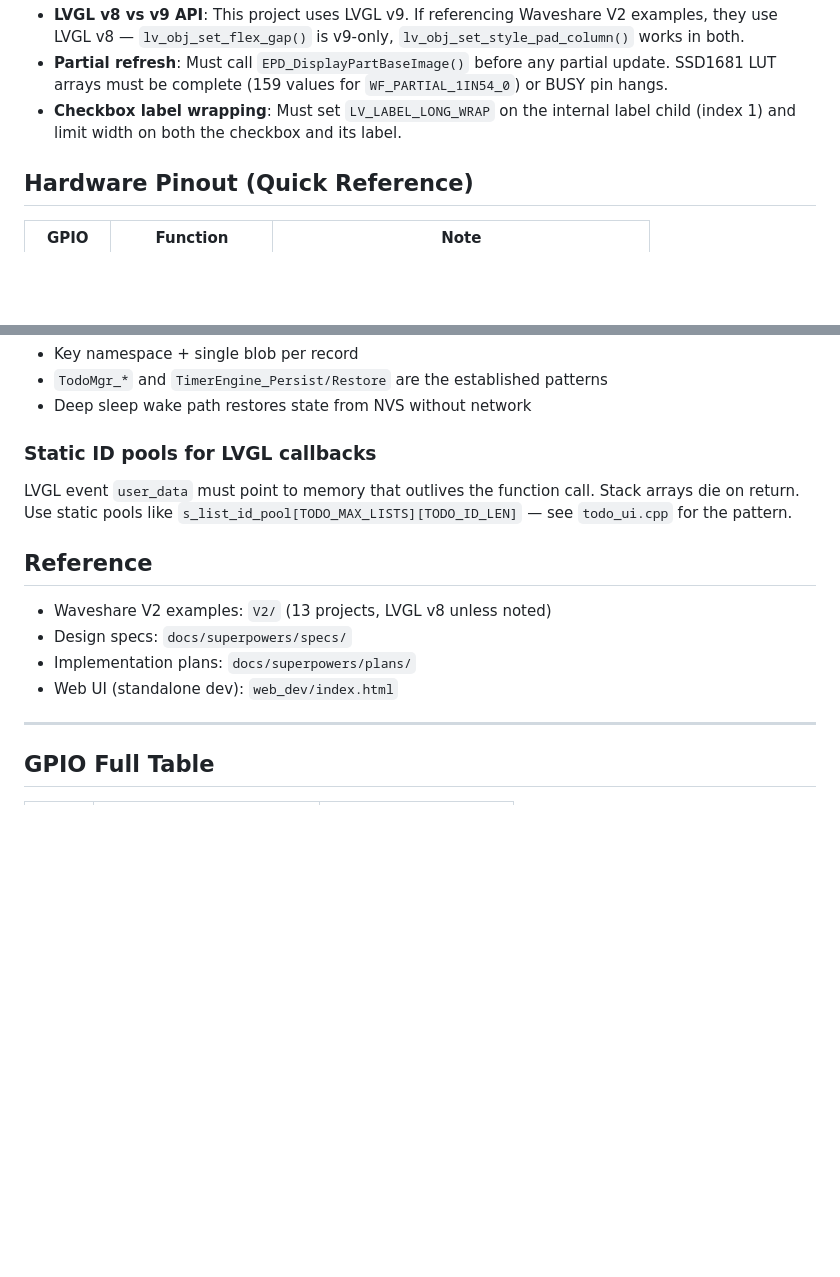
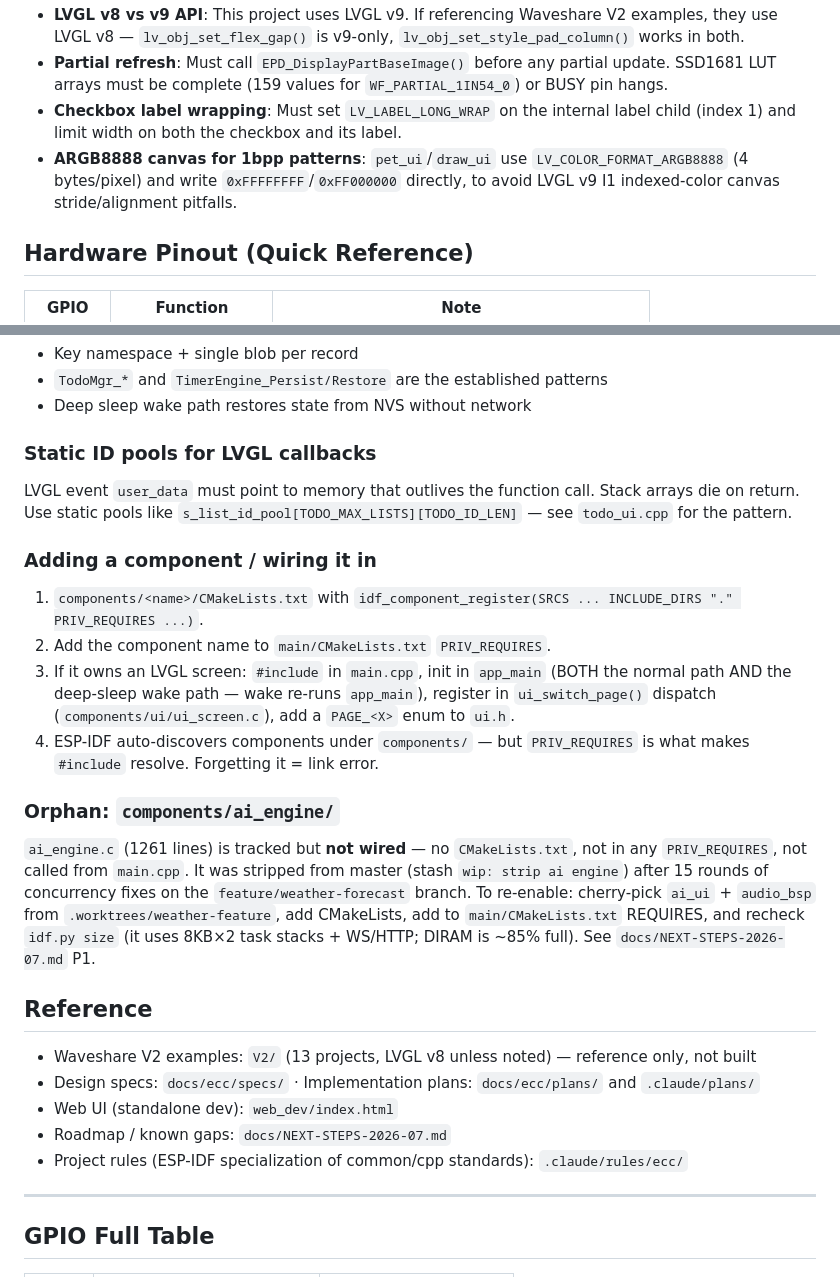
Before and after one commit to netwsqz/aiot, a Markdown page: CLAUDE.md, 2 parts joined by grey strips. Rendered like a GitHub page; blank space fills up the shorter version.

```diff
--- a/CLAUDE.md
+++ b/CLAUDE.md
@@ -70,6 +91,7 @@ Three-layer component architecture, all wired in `main/main.cpp`:
 - **LVGL v8 vs v9 API**: This project uses LVGL v9. If referencing Waveshare V2 examples, they use LVGL v8 — `lv_obj_set_flex_gap()` is v9-only, `lv_obj_set_style_pad_column()` works in both.
 - **Partial refresh**: Must call `EPD_DisplayPartBaseImage()` before any partial update. SSD1681 LUT arrays must be complete (159 values for `WF_PARTIAL_1IN54_0`) or BUSY pin hangs.
 - **Checkbox label wrapping**: Must set `LV_LABEL_LONG_WRAP` on the internal label child (index 1) and limit width on both the checkbox and its label.
+- **ARGB8888 canvas for 1bpp patterns**: `pet_ui`/`draw_ui` use `LV_COLOR_FORMAT_ARGB8888` (4 bytes/pixel) and write `0xFFFFFFFF`/`0xFF000000` directly, to avoid LVGL v9 I1 indexed-color canvas stride/alignment pitfalls.
 
 ## Hardware Pinout (Quick Reference)
 
@@ -107,12 +129,22 @@ Full pinout and peripheral details in GPIO table below.
 ### Static ID pools for LVGL callbacks
 LVGL event `user_data` must point to memory that outlives the function call. Stack arrays die on return. Use static pools like `s_list_id_pool[TODO_MAX_LISTS][TODO_ID_LEN]` — see `todo_ui.cpp` for the pattern.
 
+### Adding a component / wiring it in
+1. `components/<name>/CMakeLists.txt` with `idf_component_register(SRCS ... INCLUDE_DIRS "." PRIV_REQUIRES ...)`.
+2. Add the component name to `main/CMakeLists.txt` `PRIV_REQUIRES`.
+3. If it owns an LVGL screen: `#include` in `main.cpp`, init in `app_main` (BOTH the normal path AND the deep-sleep wake path — wake re-runs `app_main`), register in `ui_switch_page()` dispatch (`components/ui/ui_screen.c`), add a `PAGE_<X>` enum to `ui.h`.
+4. ESP-IDF auto-discovers components under `components/` — but `PRIV_REQUIRES` is what makes `#include` resolve. Forgetting it = link error.
+
+### Orphan: `components/ai_engine/`
+`ai_engine.c` (1261 lines) is tracked but **not wired** — no `CMakeLists.txt`, not in any `PRIV_REQUIRES`, not called from `main.cpp`. It was stripped from master (stash `wip: strip ai engine`) after 15 rounds of concurrency fixes on the `feature/weather-forecast` branch. To re-enable: cherry-pick `ai_ui` + `audio_bsp` from `.worktrees/weather-feature`, add CMakeLists, add to `main/CMakeLists.txt` REQUIRES, and recheck `idf.py size` (it uses 8KB×2 task stacks + WS/HTTP; DIRAM is ~85% full). See `docs/NEXT-STEPS-2026-07.md` P1.
+
 ## Reference
 
-- Waveshare V2 examples: `V2/` (13 projects, LVGL v8 unless noted)
-- Design specs: `docs/superpowers/specs/`
-- Implementation plans: `docs/superpowers/plans/`
+- Waveshare V2 examples: `V2/` (13 projects, LVGL v8 unless noted) — reference only, not built
+- Design specs: `docs/ecc/specs/` · Implementation plans: `docs/ecc/plans/` and `.claude/plans/`
 - Web UI (standalone dev): `web_dev/index.html`
+- Roadmap / known gaps: `docs/NEXT-STEPS-2026-07.md`
+- Project rules (ESP-IDF specialization of common/cpp standards): `.claude/rules/ecc/`
 
 ---
 
```
Also changed, not shown: other parts of CLAUDE.md (+25 -4 lines).
